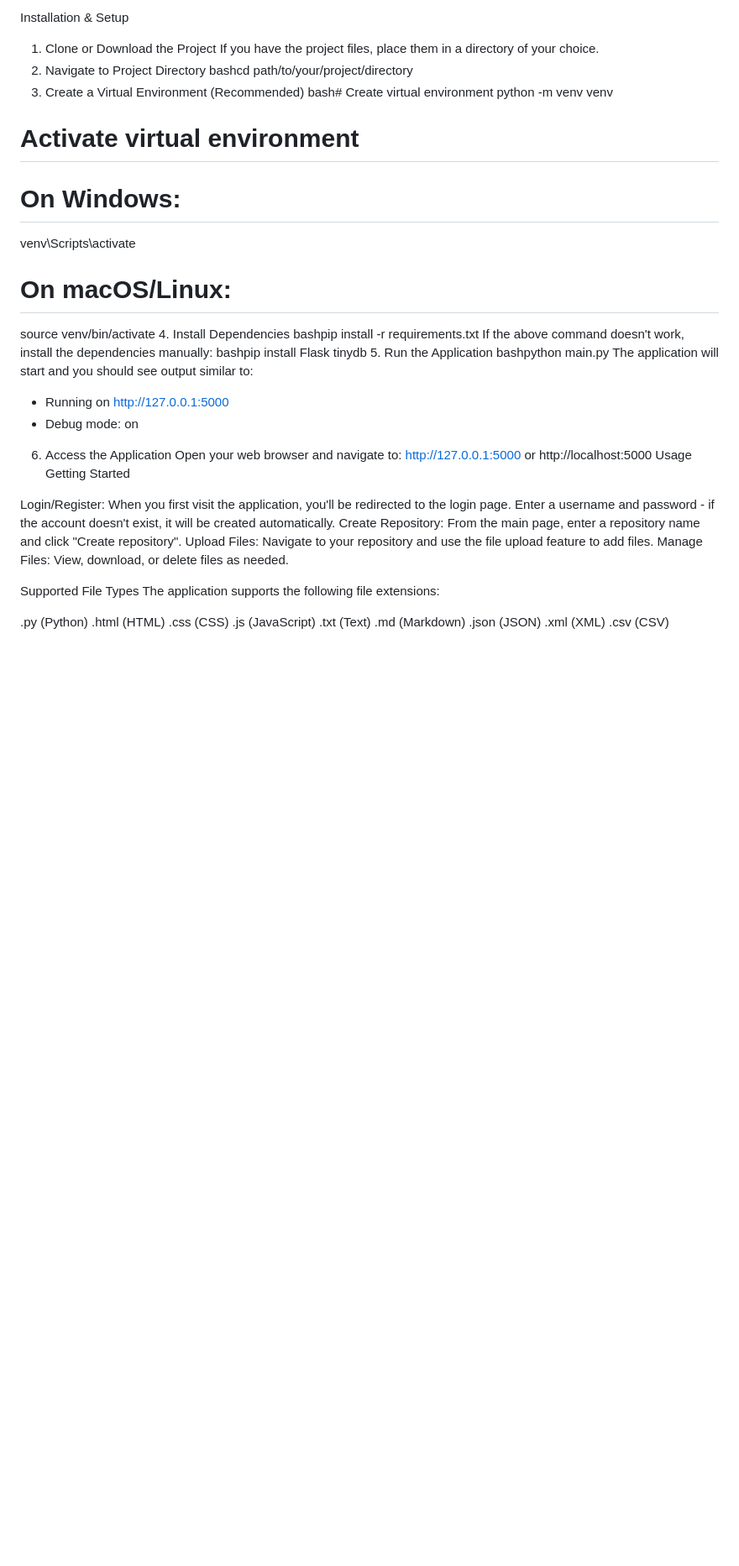
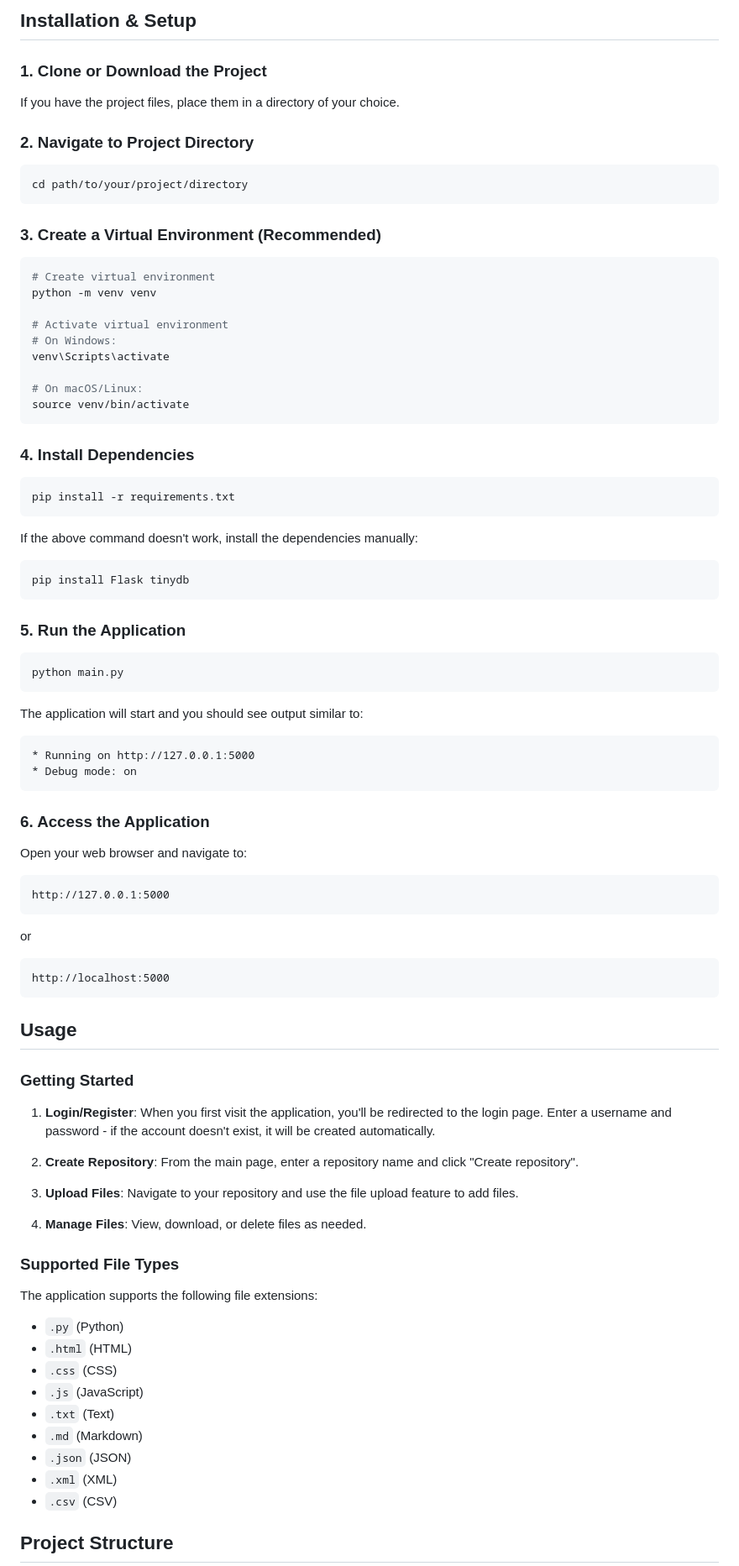
Before and after one commit to s1lenk/zaklucna, a Markdown page: README.md, the part around one of its changes. Shown at 84% size. Rendered like a GitHub page; blank space fills up the shorter version.

````diff
--- a/README.md
+++ b/README.md
@@ -18,11 +21,20 @@ pip - Python package installer (usually comes with Python)
 
-Installation & Setup
-1. Clone or Download the Project
+## Installation & Setup
+
+### 1. Clone or Download the Project
+
 If you have the project files, place them in a directory of your choice.
-2. Navigate to Project Directory
-bashcd path/to/your/project/directory
-3. Create a Virtual Environment (Recommended)
-bash# Create virtual environment
+
+### 2. Navigate to Project Directory
+
+```bash
+cd path/to/your/project/directory
+```
+
+### 3. Create a Virtual Environment (Recommended)
+
+```bash
+# Create virtual environment
 python -m venv venv
 
 # Activate virtual environment
@@ -31,38 +43,71 @@ venv\Scripts\activate
 
 # On macOS/Linux:
 source venv/bin/activate
-4. Install Dependencies
-bashpip install -r requirements.txt
+```
+
+### 4. Install Dependencies
+
+```bash
+pip install -r requirements.txt
+```
+
 If the above command doesn't work, install the dependencies manually:
-bashpip install Flask tinydb
-5. Run the Application
-bashpython main.py
+
+```bash
+pip install Flask tinydb
+```
+
+### 5. Run the Application
+
+```bash
+python main.py
+```
+
 The application will start and you should see output similar to:
+
+```
 * Running on http://127.0.0.1:5000
 * Debug mode: on
-6. Access the Application
+```
+
+### 6. Access the Application
+
 Open your web browser and navigate to:
+
+```
 http://127.0.0.1:5000
+```
+
 or
+
+```
 http://localhost:5000
-Usage
-Getting Started
+```
 
-Login/Register: When you first visit the application, you'll be redirected to the login page. Enter a username and password - if the account doesn't exist, it will be created automatically.
-Create Repository: From the main page, enter a repository name and click "Create repository".
-Upload Files: Navigate to your repository and use the file upload feature to add files.
-Manage Files: View, download, or delete files as needed.
+## Usage
 
-Supported File Types
+### Getting Started
+
+1. **Login/Register**: When you first visit the application, you'll be redirected to the login page. Enter a username and password - if the account doesn't exist, it will be created automatically.
+
+2. **Create Repository**: From the main page, enter a repository name and click "Create repository".
+
+3. **Upload Files**: Navigate to your repository and use the file upload feature to add files.
+
+4. **Manage Files**: View, download, or delete files as needed.
+
+### Supported File Types
+
 The application supports the following file extensions:
+- `.py` (Python)
+- `.html` (HTML)
+- `.css` (CSS)
+- `.js` (JavaScript)
+- `.txt` (Text)
+- `.md` (Markdown)
+- `.json` (JSON)
+- `.xml` (XML)
+- `.csv` (CSV)
 
-.py (Python)
-.html (HTML)
-.css (CSS)
-.js (JavaScript)
-.txt (Text)
-.md (Markdown)
-.json (JSON)
-.xml (XML)
-.csv (CSV)
+## Project Structure
 
````
Also changed, not shown: other parts of README.md (+87 -42 lines).
